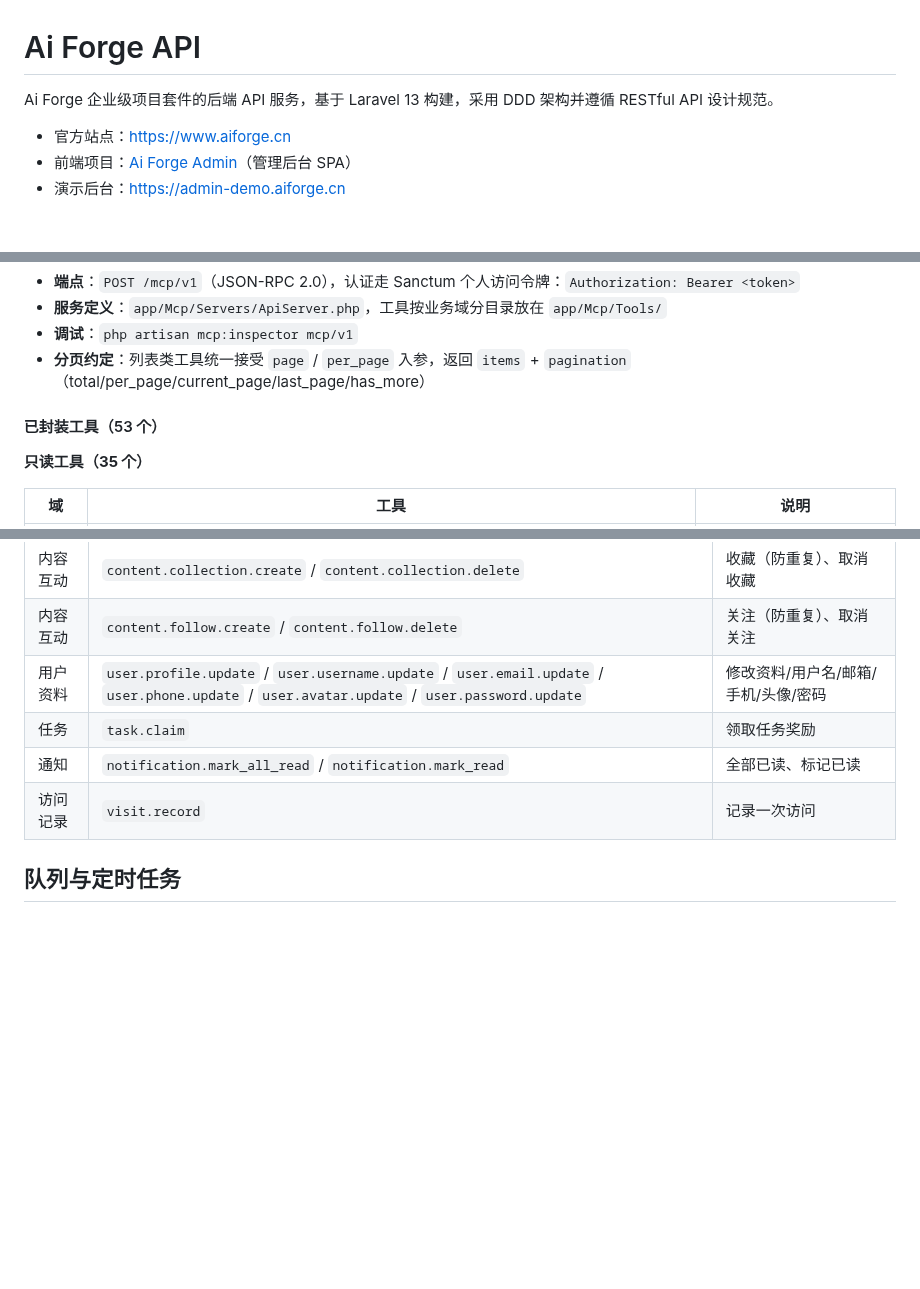
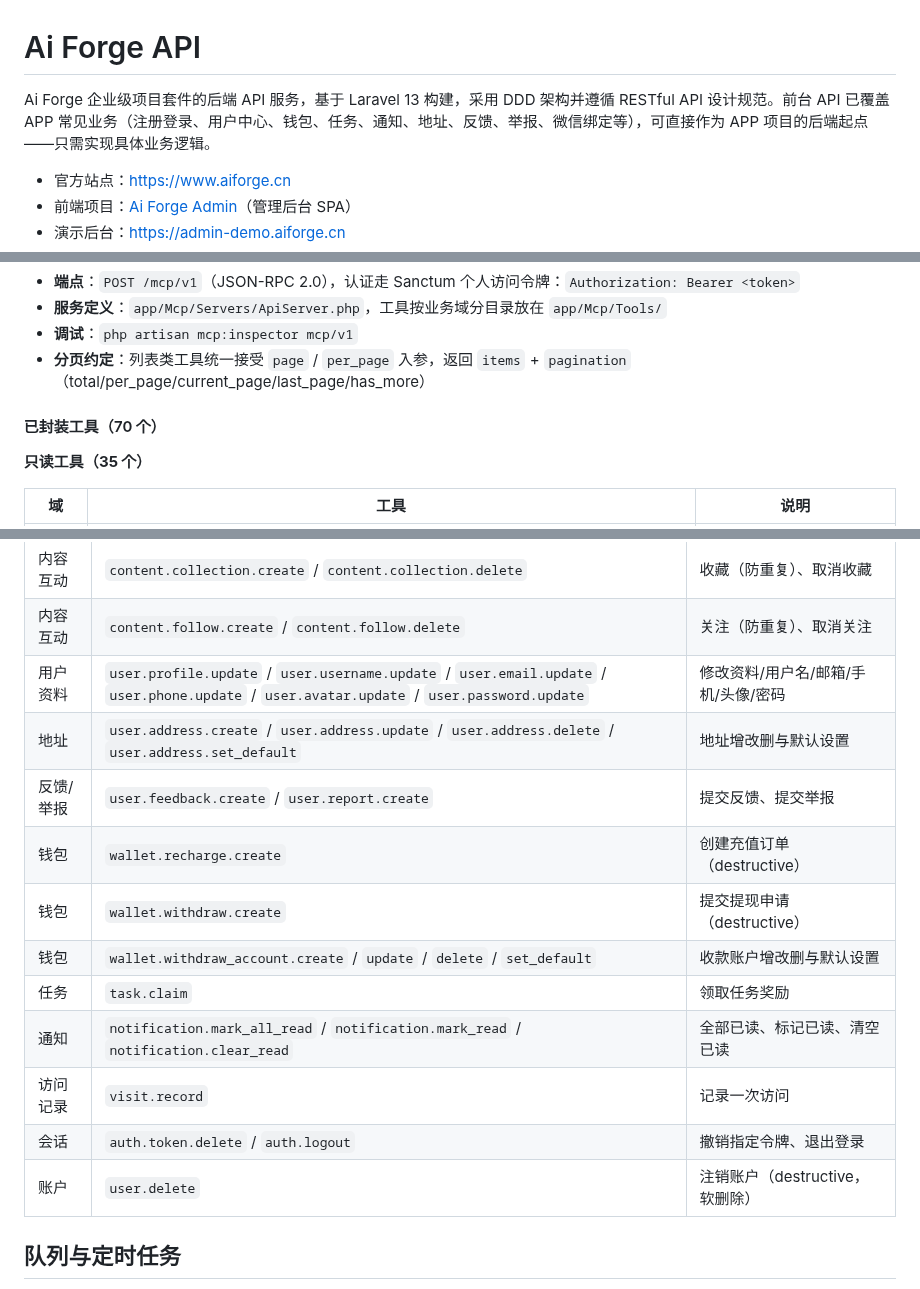
Before and after one commit to larva-cool/laravel-skel-forge, a Markdown page: README.md, 3 parts joined by grey strips. Drawn GitHub-style; blank space fills up the shorter version.

Commit message:
docs: 更新 README 说明前台 API 覆盖业务及工具数量

```diff
--- a/README.md
+++ b/README.md
@@ -1,6 +1,6 @@
 # Ai Forge API
 
-Ai Forge 企业级项目套件的后端 API 服务，基于 Laravel 13 构建，采用 DDD 架构并遵循 RESTful API 设计规范。
+Ai Forge 企业级项目套件的后端 API 服务，基于 Laravel 13 构建，采用 DDD 架构并遵循 RESTful API 设计规范。前台 API 已覆盖 APP 常见业务（注册登录、用户中心、钱包、任务、通知、地址、反馈、举报、微信绑定等），可直接作为 APP 项目的后端起点——只需实现具体业务逻辑。
 
 - 官方站点：<https://www.aiforge.cn>
 - 前端项目：[Ai Forge Admin](https://codeup.aliyun.com/xutongle/Skel/laravel-skel-admin)（管理后台 SPA）
@@ -196,7 +196,7 @@ php artisan test --compact --filter=name  # 按名称过滤
 - **调试**：`php artisan mcp:inspector mcp/v1`
 - **分页约定**：列表类工具统一接受 `page` / `per_page` 入参，返回 `items` + `pagination`（total/per_page/current_page/last_page/has_more）
 
-#### 已封装工具（53 个）
+#### 已封装工具（70 个）
 
 **只读工具（35 个）**
 
@@ -222,9 +222,16 @@ php artisan test --compact --filter=name  # 按名称过滤
 | 内容互动 | `content.collection.create` / `content.collection.delete` | 收藏（防重复）、取消收藏 |
 | 内容互动 | `content.follow.create` / `content.follow.delete` | 关注（防重复）、取消关注 |
 | 用户资料 | `user.profile.update` / `user.username.update` / `user.email.update` / `user.phone.update` / `user.avatar.update` / `user.password.update` | 修改资料/用户名/邮箱/手机/头像/密码 |
+| 地址 | `user.address.create` / `user.address.update` / `user.address.delete` / `user.address.set_default` | 地址增改删与默认设置 |
+| 反馈/举报 | `user.feedback.create` / `user.report.create` | 提交反馈、提交举报 |
+| 钱包 | `wallet.recharge.create` | 创建充值订单（destructive） |
+| 钱包 | `wallet.withdraw.create` | 提交提现申请（destructive） |
+| 钱包 | `wallet.withdraw_account.create` / `update` / `delete` / `set_default` | 收款账户增改删与默认设置 |
 | 任务 | `task.claim` | 领取任务奖励 |
-| 通知 | `notification.mark_all_read` / `notification.mark_read` | 全部已读、标记已读 |
+| 通知 | `notification.mark_all_read` / `notification.mark_read` / `notification.clear_read` | 全部已读、标记已读、清空已读 |
 | 访问记录 | `visit.record` | 记录一次访问 |
+| 会话 | `auth.token.delete` / `auth.logout` | 撤销指定令牌、退出登录 |
+| 账户 | `user.delete` | 注销账户（destructive，软删除） |
 
 ## 队列与定时任务
 
```
Also changed, not shown: other parts of README.md (+1 -1 lines).
